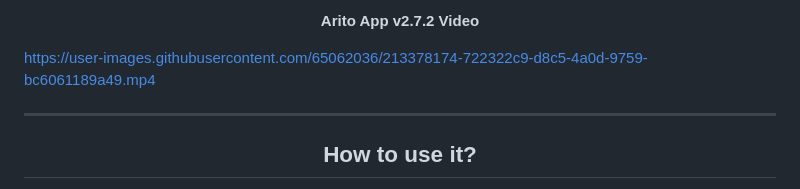
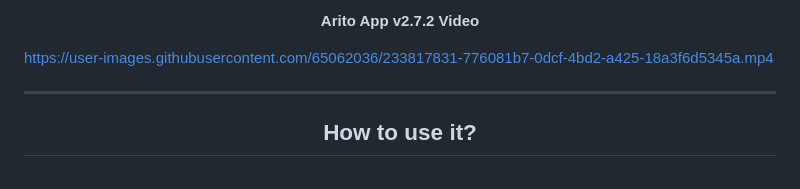
Before and after one commit to prakhartiwari0/arito, a Markdown page: README.md, the part around the change. Rendered like a GitHub page.

Commit message:
Update video

```diff
--- a/README.md
+++ b/README.md
@@ -49,7 +49,10 @@ The WebApp, because of our lovely **open source community**, is now becoming muc
 
 <p align="center"><strong>Arito App v2.7.2 Video</strong></p>
 
-https://user-images.githubusercontent.com/65062036/213378174-722322c9-d8c5-4a0d-9759-bc6061189a49.mp4
+
+
+https://user-images.githubusercontent.com/65062036/233817831-776081b7-0dcf-4bd2-a425-18a3f6d5345a.mp4
+
 
 
 
```
